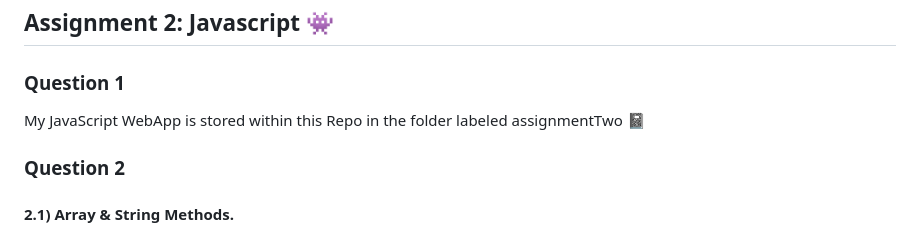
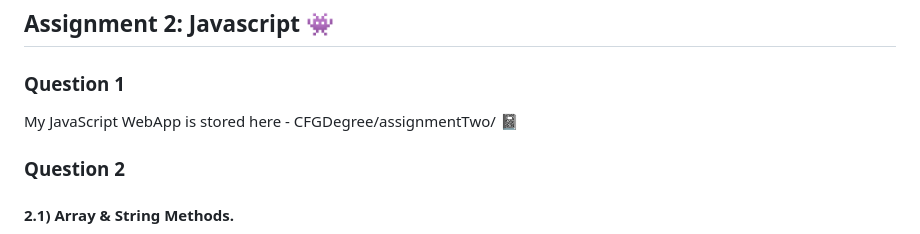
Before and after one commit to cactusballs/CFG-Assignments, a Markdown page: README.md, the part around the change. GitHub-like rendering.

```diff
--- a/README.md
+++ b/README.md
@@ -37,7 +37,7 @@ _Assignment 1 evidence and screenshots in the code files. I made a static site t
 ## Assignment 2: Javascript 👾
 
 ### Question 1
-My JavaScript WebApp is stored within this Repo in the folder labeled assignmentTwo 📓
+My JavaScript WebApp is stored here - CFGDegree/assignmentTwo/ 📓
 
 ### Question 2
 
```
